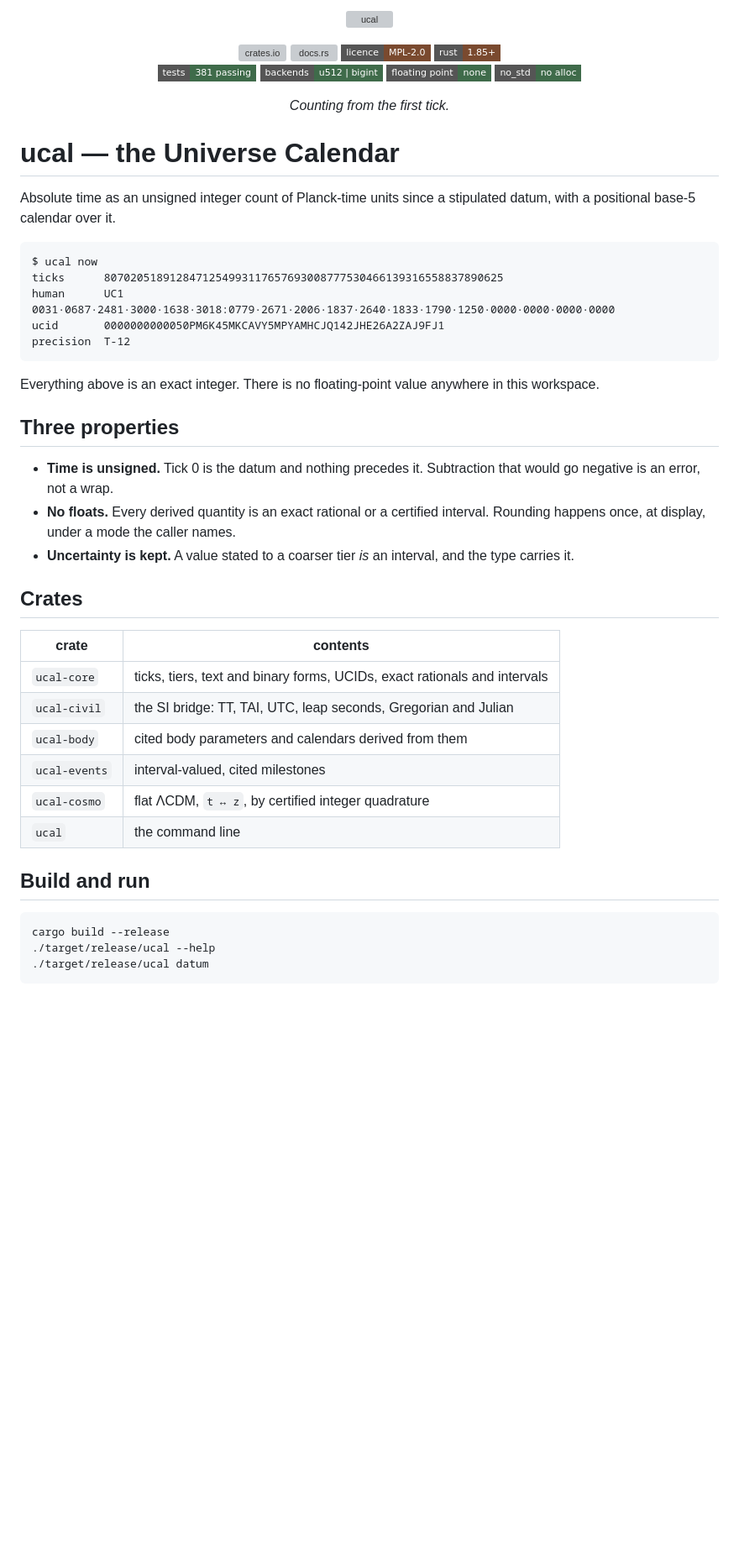
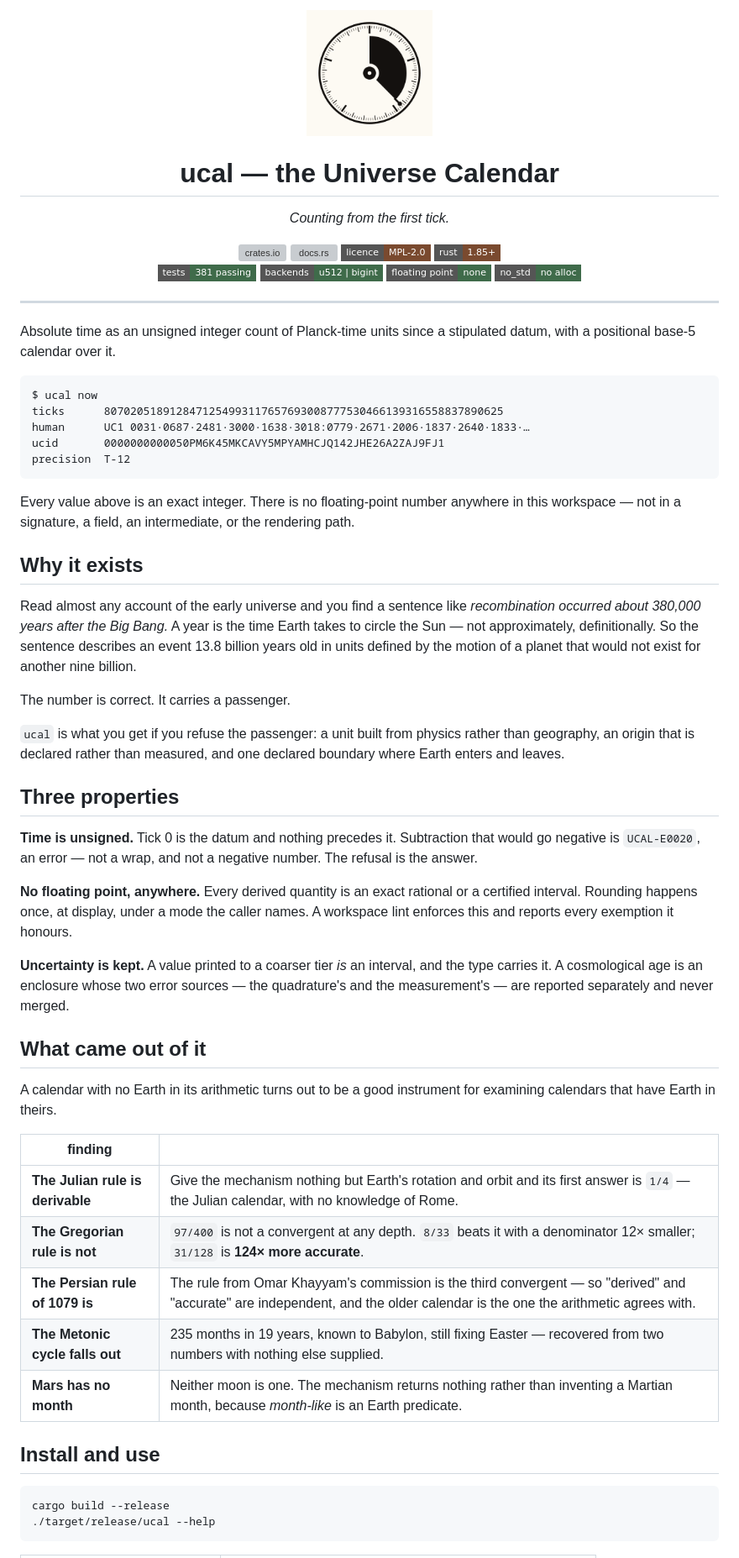
Before and after one commit to vulogov/ucal, a Markdown page: README.md, the part around one of its changes. Shown at 84% size. GitHub-like rendering; pictures changed too: Documentation/readme/mark.png (added); badges without logos; blank space fills up the shorter version; grey boxes are pictures that could not be loaded.

````diff
--- a/README.md
+++ b/README.md
@@ -1,6 +1,10 @@
 <p align="center">
-  <img src="Documentation/logo/ucal-lockup.svg" alt="ucal" width="400">
+  <img src="Documentation/readme/mark.png" alt="" width="150">
 </p>
+
+<h1 align="center">ucal — the Universe Calendar</h1>
+
+<p align="center"><em>Counting from the first tick.</em></p>
 
 <p align="center">
   <a href="https://crates.io/crates/ucal"><img alt="crates.io" src="https://img.shields.io/crates/v/ucal?style=flat-square&color=7a4a2f&label=crates.io"></a>
@@ -14,9 +18,7 @@
   <img alt="no_std" src="https://img.shields.io/badge/no__std-no%20alloc-3f6b4a?style=flat-square">
 </p>
 
-<p align="center"><em>Counting from the first tick.</em></p>
-
-# ucal — the Universe Calendar
+---
 
 Absolute time as an unsigned integer count of Planck-time units since a
 stipulated datum, with a positional base-5 calendar over it.
@@ -24,39 +26,60 @@ stipulated datum, with a positional base-5 calendar over it.
 ```
 $ ucal now
 ticks      8070205189128471254993117657693008777530466139316558837890625
-human      UC1 0031·0687·2481·3000·1638·3018:0779·2671·2006·1837·2640·1833·1790·1250·0000·0000·0000·0000
+human      UC1 0031·0687·2481·3000·1638·3018:0779·2671·2006·1837·2640·1833·…
 ucid       0000000000050PM6K45MKCAVY5MPYAMHCJQ142JHE26A2ZAJ9FJ1
 precision  T-12
 ```
 
-Everything above is an exact integer. There is no floating-point value anywhere
-in this workspace.
+Every value above is an exact integer. There is no floating-point number anywhere
+in this workspace — not in a signature, a field, an intermediate, or the
+rendering path.
+
+## Why it exists
+
+Read almost any account of the early universe and you find a sentence like
+*recombination occurred about 380,000 years after the Big Bang.* A year is the
+time Earth takes to circle the Sun — not approximately, definitionally. So the
+sentence describes an event 13.8 billion years old in units defined by the
+motion of a planet that would not exist for another nine billion.
+
+The number is correct. It carries a passenger.
+
+`ucal` is what you get if you refuse the passenger: a unit built from physics
+rather than geography, an origin that is declared rather than measured, and one
+declared boundary where Earth enters and leaves.
 
 ## Three properties
 
-- **Time is unsigned.** Tick 0 is the datum and nothing precedes it. Subtraction
-  that would go negative is an error, not a wrap.
-- **No floats.** Every derived quantity is an exact rational or a certified
-  interval. Rounding happens once, at display, under a mode the caller names.
-- **Uncertainty is kept.** A value stated to a coarser tier *is* an interval,
-  and the type carries it.
+**Time is unsigned.** Tick 0 is the datum and nothing precedes it. Subtraction
+that would go negative is `UCAL-E0020`, an error — not a wrap, and not a negative
+number. The refusal is the answer.
 
-## Crates
+**No floating point, anywhere.** Every derived quantity is an exact rational or a
+certified interval. Rounding happens once, at display, under a mode the caller
+names. A workspace lint enforces this and reports every exemption it honours.
 
-| crate | contents |
+**Uncertainty is kept.** A value printed to a coarser tier *is* an interval, and
+the type carries it. A cosmological age is an enclosure whose two error sources —
+the quadrature's and the measurement's — are reported separately and never merged.
+
+## What came out of it
+
+A calendar with no Earth in its arithmetic turns out to be a good instrument for
+examining calendars that have Earth in theirs.
+
+| finding | |
 |---|---|
-| `ucal-core` | ticks, tiers, text and binary forms, UCIDs, exact rationals and intervals |
-| `ucal-civil` | the SI bridge: TT, TAI, UTC, leap seconds, Gregorian and Julian |
-| `ucal-body` | cited body parameters and calendars derived from them |
-| `ucal-events` | interval-valued, cited milestones |
-| `ucal-cosmo` | flat ΛCDM, `t ↔ z`, by certified integer quadrature |
-| `ucal` | the command line |
+| **The Julian rule is derivable** | Give the mechanism nothing but Earth's rotation and orbit and its first answer is `1/4` — the Julian calendar, with no knowledge of Rome. |
+| **The Gregorian rule is not** | `97/400` is not a convergent at any depth. `8/33` beats it with a denominator 12× smaller; `31/128` is **124× more accurate**. |
+| **The Persian rule of 1079 is** | The rule from Omar Khayyam's commission is the third convergent — so "derived" and "accurate" are independent, and the older calendar is the one the arithmetic agrees with. |
+| **The Metonic cycle falls out** | 235 months in 19 years, known to Babylon, still fixing Easter — recovered from two numbers with nothing else supplied. |
+| **Mars has no month** | Neither moon is one. The mechanism returns nothing rather than inventing a Martian month, because *month-like* is an Earth predicate. |
 
-## Build and run
+## Install and use
 
 ```
 cargo build --release
 ./target/release/ucal --help
-./target/release/ucal datum
 ```
 
````
Also changed, not shown: other parts of README.md (+110 -31 lines), Documentation/readme/cosmos.png (added), Documentation/readme/frontispiece.png (added), Documentation/readme/moon.png (added).
